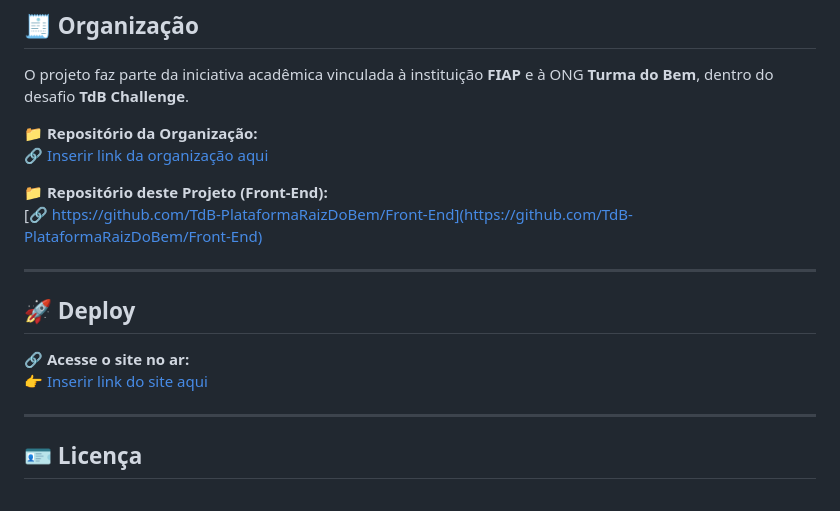
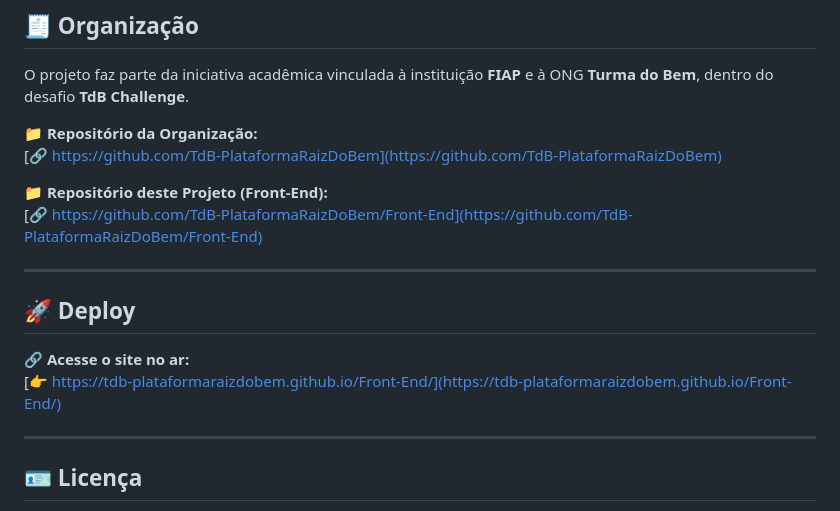
Before and after one commit to TdB-PlataformaRaizDoBem/Front-End, a Markdown page: README.md, the part around the change. GitHub-like rendering.

```diff
--- a/README.md
+++ b/README.md
@@ -82,7 +82,7 @@ As cores e tipografia foram pensadas para transmitir **esperança, inclusão e i
 O projeto faz parte da iniciativa acadêmica vinculada à instituição **FIAP** e à ONG **Turma do Bem**, dentro do desafio **TdB Challenge**.
 
 📁 **Repositório da Organização:**
-[🔗 Inserir link da organização aqui](#)
+[🔗 https://github.com/TdB-PlataformaRaizDoBem](https://github.com/TdB-PlataformaRaizDoBem)
 
 📁 **Repositório deste Projeto (Front-End):**
 [🔗 https://github.com/TdB-PlataformaRaizDoBem/Front-End](https://github.com/TdB-PlataformaRaizDoBem/Front-End)
@@ -92,7 +92,7 @@ O projeto faz parte da iniciativa acadêmica vinculada à instituição **FIAP**
 ## 🚀 Deploy
 
 🔗 **Acesse o site no ar:**
-[👉 Inserir link do site aqui](#)
+[👉 https://tdb-plataformaraizdobem.github.io/Front-End/](https://tdb-plataformaraizdobem.github.io/Front-End/)
 
 ---
 
```
